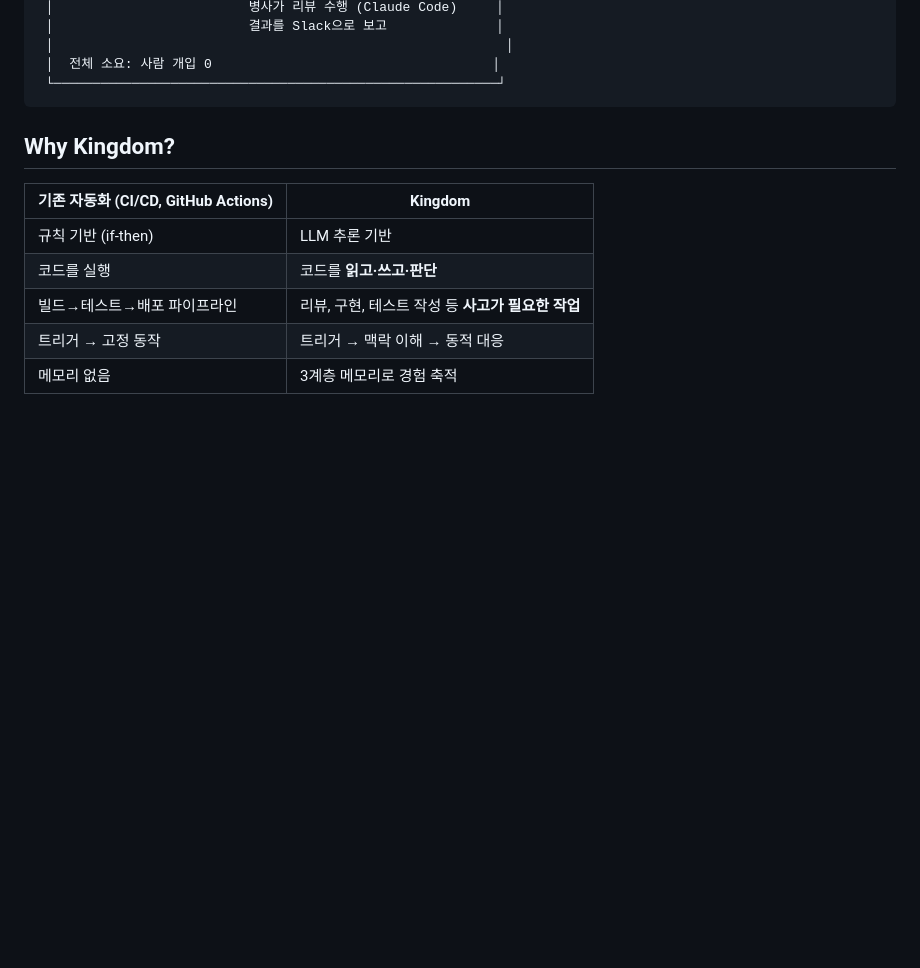
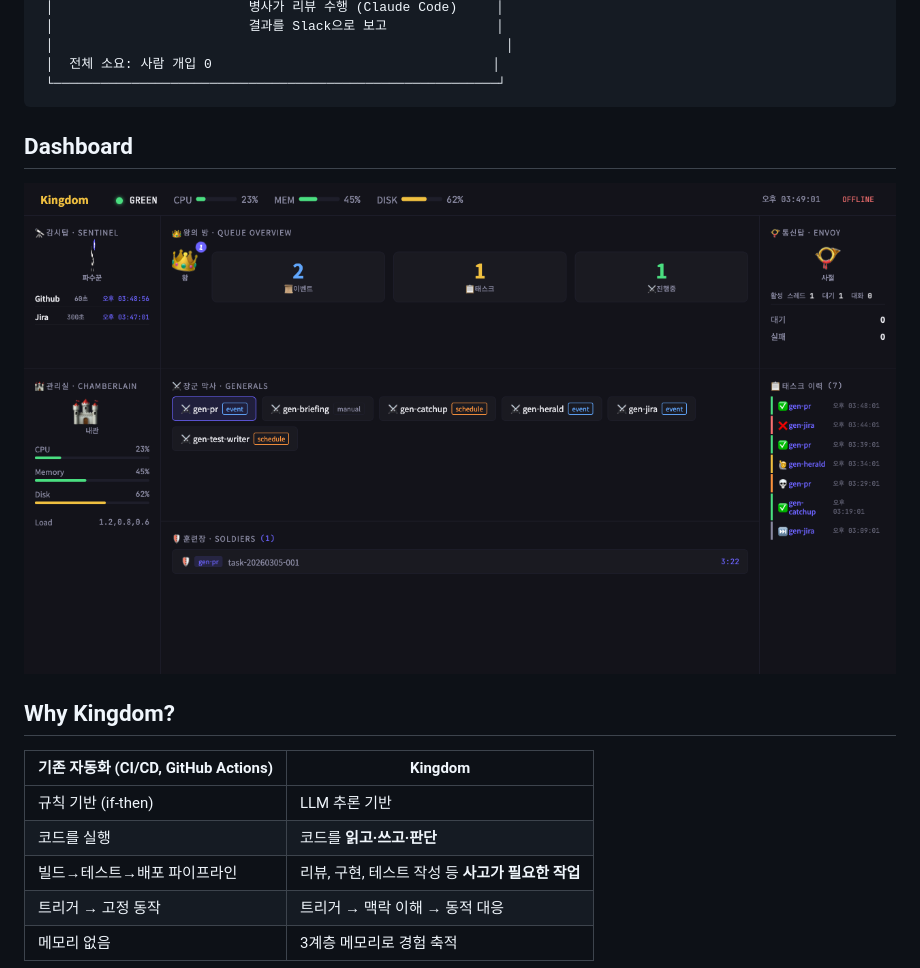
Before and after one commit to minimal1/kingdom, a Markdown page: README.md, the part around the change. Drawn GitHub-style; pictures changed too: docs/images/dashboard.png (added); blank space fills up the shorter version.

Commit message:
docs: README에 대시보드 스크린샷 추가
Co-Authored-By: Claude Opus 4.6 <noreply@anthropic.com>

````diff
--- a/README.md
+++ b/README.md
@@ -17,6 +17,10 @@ PR이 올라오면 리뷰하고, Jira 티켓이 할당되면 구현하고, 모
  │  전체 소요: 사람 개입 0                                    │
  └─────────────────────────────────────────────────────────┘
 ```
+
+## Dashboard
+
+![Kingdom Dashboard](docs/images/dashboard.png)
 
 ## Why Kingdom?
 
````
